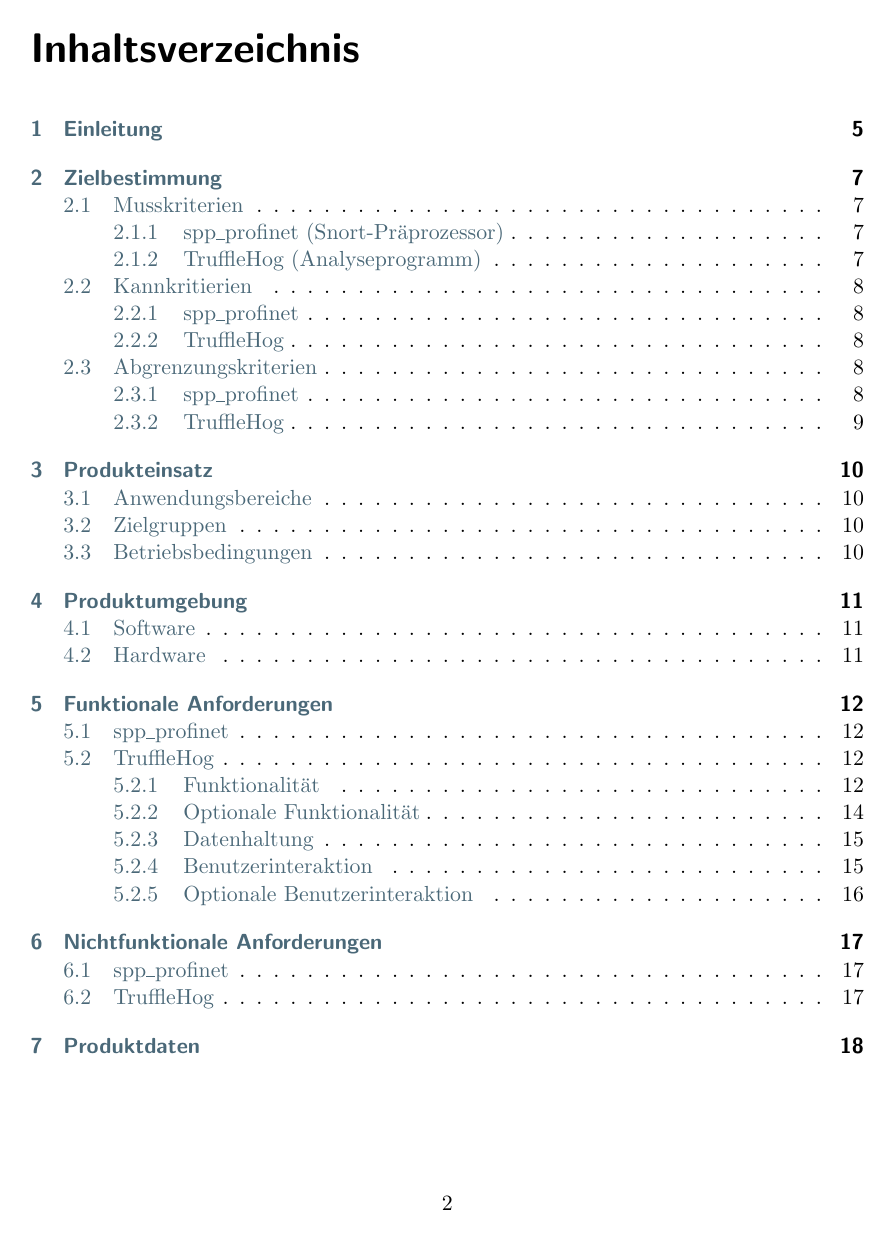
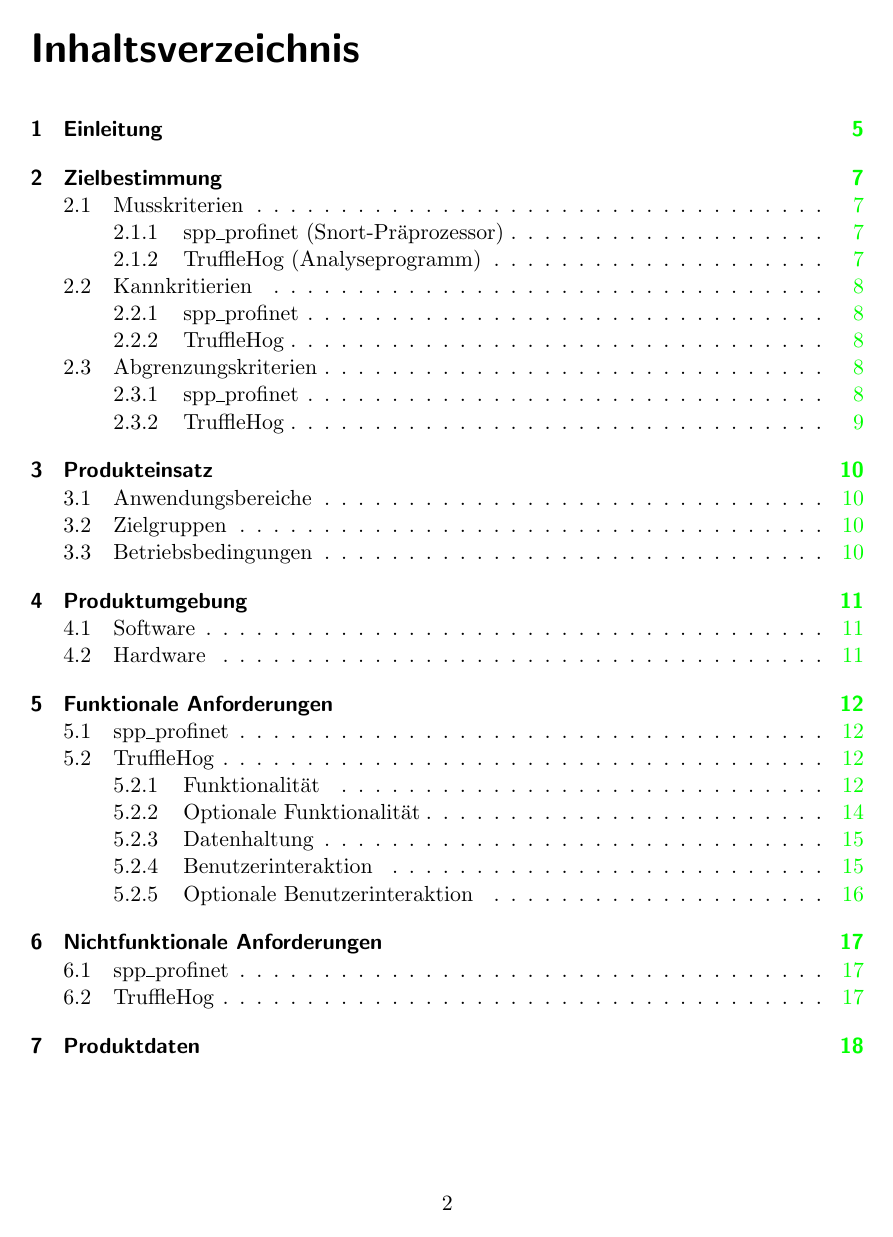
Before and after one commit to truffle-hog/documentation, a LaTeX thesis (requirements/functionalSpecification/functionalSpecificationPS.tex): page 2 of 38. Compiled offline with pdfLaTeX.

Commit message:
#40 changed hyperref in toc to only link the page and color the page. #40 changed the color of glossary links to black. #40 changed the link color to a more visible one: green, because i think dark link colors are not consequent if you want to achieve to show that there are clickable links

```diff
--- a/requirements/functionalSpecification/functionalSpecificationPS.tex
+++ b/requirements/functionalSpecification/functionalSpecificationPS.tex
@@ -15,12 +15,14 @@
 \usepackage{xcolor}
 
 \usepackage[toc]{glossaries}
+\renewcommand*{\glstextformat}[1]{\textcolor{black}{#1}}
 
 \hypersetup{
     colorlinks,
-    linkcolor={cyan!40!black},
+    linkcolor={green},
     citecolor={blue!40!black},
-    urlcolor={blue!70!black}
+    urlcolor={blue!70!black},
+    linktocpage=true
 }
 
 \makeatletter
```
